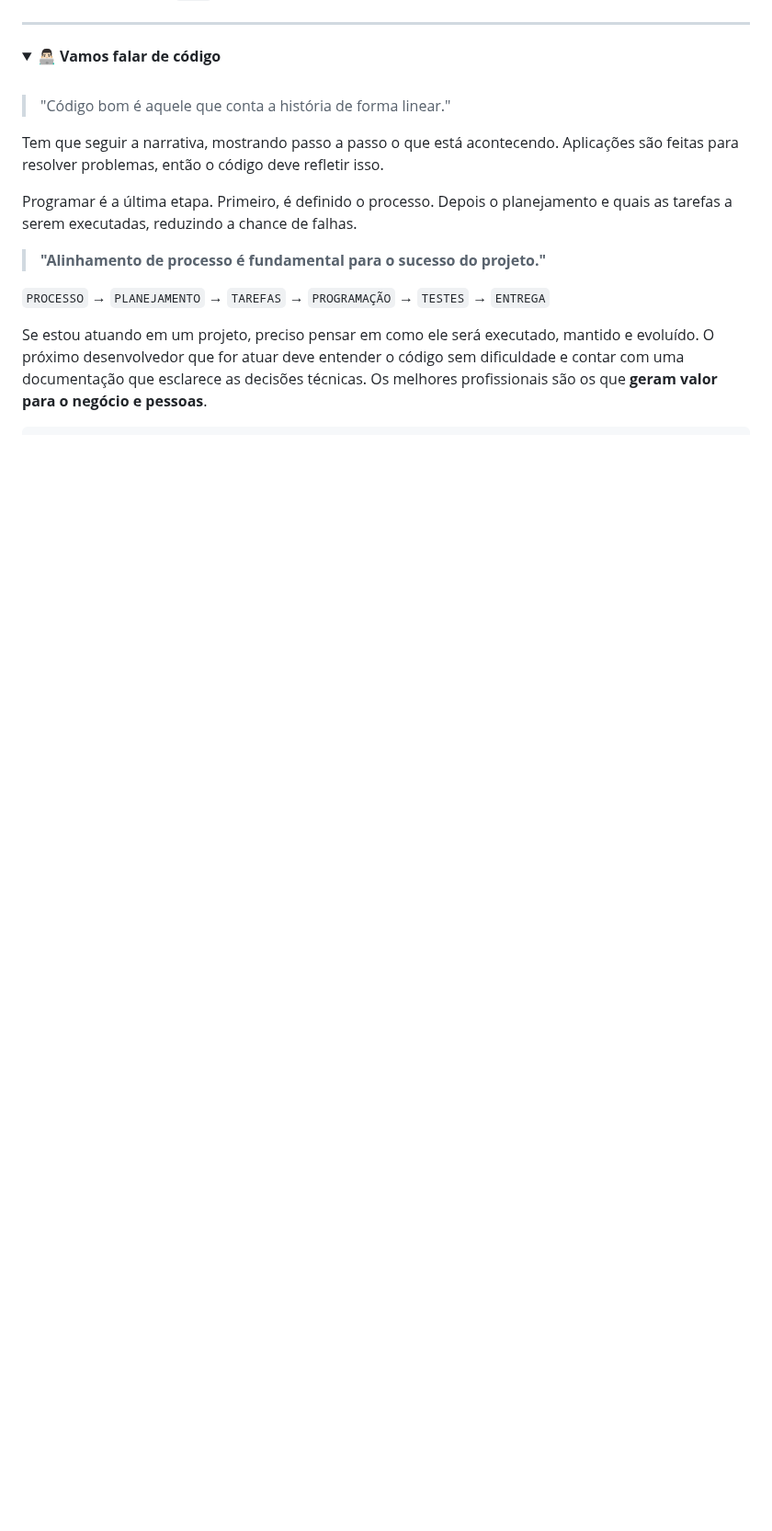
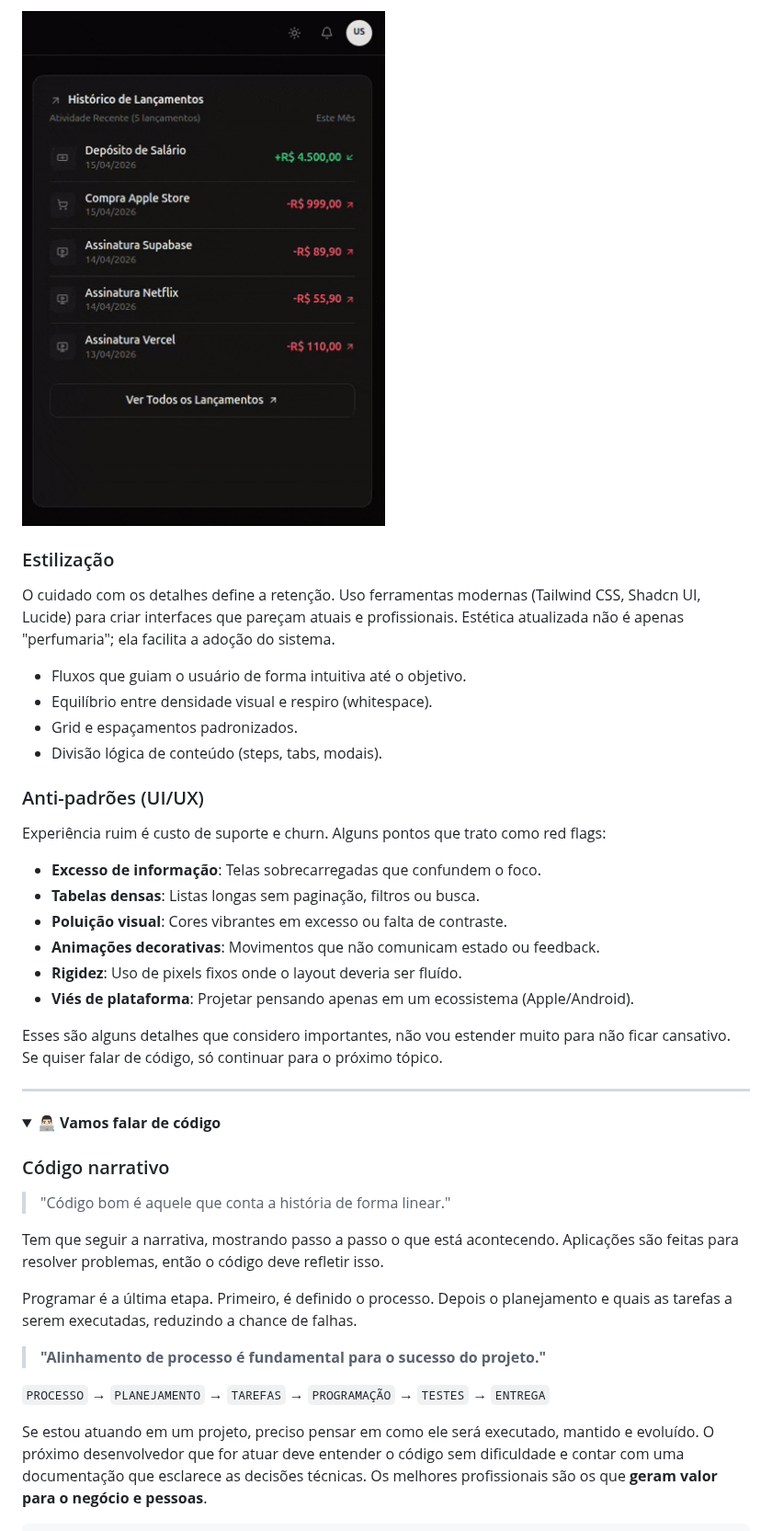
Before and after one commit to thiagocajadev/thiagocajadev, a Markdown page: README.md, the part around one of its changes. Shown at 92% size. Drawn GitHub-style; pictures changed too: docs/assets/img/theme-light-dark.gif (added); folded sections open; blank space fills up the shorter version.

Commit message:
docs: sync READMEs, refactor UI/UX section and adopt Step-down Rule

```diff
--- a/README.md
+++ b/README.md
@@ -45,3 +72,26 @@ Ultimamente faço um `dump` de pensamentos, escrevendo no meu [blog](https://thi
+<img src="docs/assets/img/theme-light-dark.gif" alt="Exemplo de temas claro e escuro" />
+
+### Estilização
+
+O cuidado com os detalhes define a retenção. Uso ferramentas modernas (Tailwind CSS, Shadcn UI, Lucide) para criar interfaces que pareçam atuais e profissionais. Estética atualizada não é apenas "perfumaria"; ela facilita a adoção do sistema.
+
+- Fluxos que guiam o usuário de forma intuitiva até o objetivo.
+- Equilíbrio entre densidade visual e respiro (whitespace).
+- Grid e espaçamentos padronizados.
+- Divisão lógica de conteúdo (steps, tabs, modais).
+
+### Anti-padrões (UI/UX)
+
+Experiência ruim é custo de suporte e churn. Alguns pontos que trato como red flags:
+
+- <b>Excesso de informação</b>: Telas sobrecarregadas que confundem o foco.
+- <b>Tabelas densas</b>: Listas longas sem paginação, filtros ou busca.
+- <b>Poluição visual</b>: Cores vibrantes em excesso ou falta de contraste.
+- <b>Animações decorativas</b>: Movimentos que não comunicam estado ou feedback.
+- <b>Rigidez</b>: Uso de pixels fixos onde o layout deveria ser fluído.
+- <b>Viés de plataforma</b>: Projetar pensando apenas em um ecossistema (Apple/Android).
+
+Esses são alguns detalhes que considero importantes, não vou estender muito para não ficar cansativo. Se quiser falar de código, só continuar para o próximo tópico.
 
 ---
 
@@ -50,7 +100,7 @@ Ultimamente faço um `dump` de pensamentos, escrevendo no meu [blog](https://thi
 <details>
 <summary><b> 👨🏻‍💻 Vamos falar de código</b></summary>
 
-<br>
+### Código narrativo
 
 > "Código bom é aquele que conta a história de forma linear."
 
```
Also changed, not shown: other parts of README.md (+65 -32 lines), CHANGELOG.md (+4 -0 lines), 1 other file.
